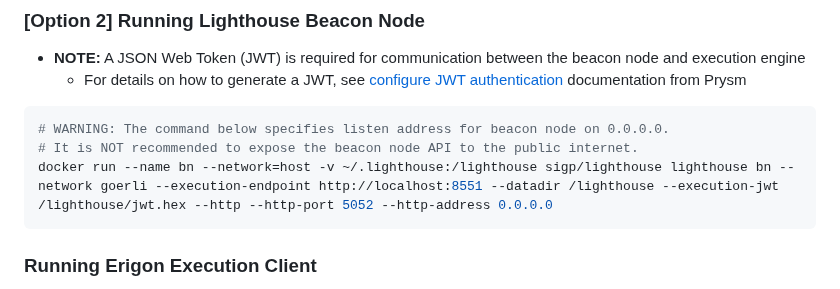
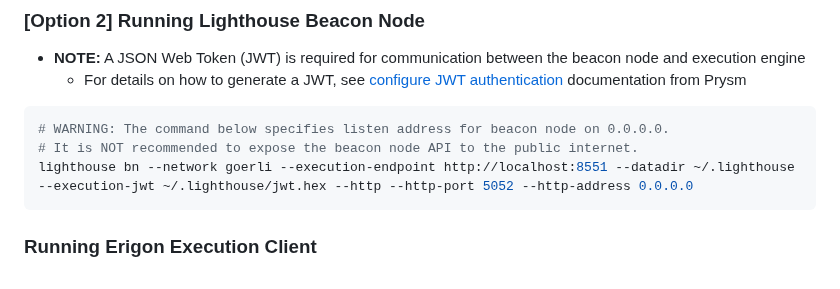
Before and after one commit to flashbots/mev-boost-relay, a Markdown page: README.md, the part around the change. GitHub-like rendering.

````diff
--- a/README.md
+++ b/README.md
@@ -87,7 +87,7 @@ ssh -L 3500:localhost:3500 your_server
 ```bash
 # WARNING: The command below specifies listen address for beacon node on 0.0.0.0.
 # It is NOT recommended to expose the beacon node API to the public internet.
-docker run --name bn --network=host -v ~/.lighthouse:/lighthouse sigp/lighthouse lighthouse bn --network goerli --execution-endpoint http://localhost:8551 --datadir /lighthouse --execution-jwt /lighthouse/jwt.hex --http --http-port 5052 --http-address 0.0.0.0
+lighthouse bn --network goerli --execution-endpoint http://localhost:8551 --datadir ~/.lighthouse --execution-jwt ~/.lighthouse/jwt.hex --http --http-port 5052 --http-address 0.0.0.0
 ```
 
 ### Running Erigon Execution Client
````
